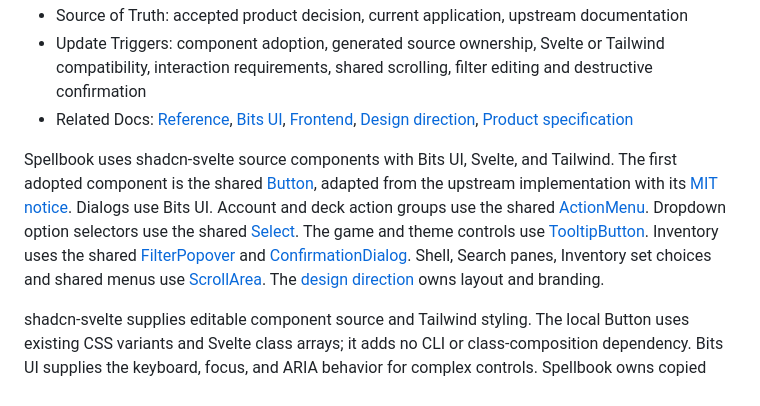
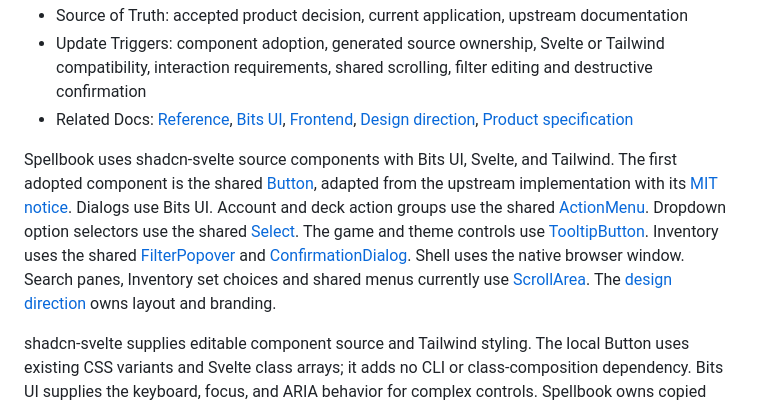
Before and after one commit to KyleDerZweite/spellbook, a Markdown page: docs/reference/ui-libraries.md, the part around one of its changes. Drawn GitHub-style.

```diff
--- a/docs/reference/ui-libraries.md
+++ b/docs/reference/ui-libraries.md
@@ -6,7 +6,7 @@
 - Update Triggers: component adoption, generated source ownership, Svelte or Tailwind compatibility, interaction requirements, shared scrolling, filter editing and destructive confirmation
 - Related Docs: [Reference](./README.md), [Bits UI](./bits-ui.md), [Frontend](../architecture/frontend.md), [Design direction](../product/ui-design-direction.md), [Product specification](../product/specification.md)
 
-Spellbook uses shadcn-svelte source components with Bits UI, Svelte, and Tailwind. The first adopted component is the shared [Button](../../frontend/src/lib/components/ui/button/Button.svelte), adapted from the upstream implementation with its [MIT notice](../../frontend/src/lib/components/ui/button/LICENSE). Dialogs use Bits UI. Account and deck action groups use the shared [ActionMenu](../../frontend/src/lib/components/ui/menu/ActionMenu.svelte). Dropdown option selectors use the shared [Select](../../frontend/src/lib/components/ui/select/Select.svelte). The game and theme controls use [TooltipButton](../../frontend/src/lib/components/ui/tooltip/TooltipButton.svelte). Inventory uses the shared [FilterPopover](../../frontend/src/lib/components/ui/popover/FilterPopover.svelte) and [ConfirmationDialog](../../frontend/src/lib/components/ui/dialog/ConfirmationDialog.svelte). Shell, Search panes, Inventory set choices and shared menus use [ScrollArea](../../frontend/src/lib/components/ui/scroll-area/ScrollArea.svelte). The [design direction](../product/ui-design-direction.md) owns layout and branding.
+Spellbook uses shadcn-svelte source components with Bits UI, Svelte, and Tailwind. The first adopted component is the shared [Button](../../frontend/src/lib/components/ui/button/Button.svelte), adapted from the upstream implementation with its [MIT notice](../../frontend/src/lib/components/ui/button/LICENSE). Dialogs use Bits UI. Account and deck action groups use the shared [ActionMenu](../../frontend/src/lib/components/ui/menu/ActionMenu.svelte). Dropdown option selectors use the shared [Select](../../frontend/src/lib/components/ui/select/Select.svelte). The game and theme controls use [TooltipButton](../../frontend/src/lib/components/ui/tooltip/TooltipButton.svelte). Inventory uses the shared [FilterPopover](../../frontend/src/lib/components/ui/popover/FilterPopover.svelte) and [ConfirmationDialog](../../frontend/src/lib/components/ui/dialog/ConfirmationDialog.svelte). Shell uses the native browser window. Search panes, Inventory set choices and shared menus currently use [ScrollArea](../../frontend/src/lib/components/ui/scroll-area/ScrollArea.svelte). The [design direction](../product/ui-design-direction.md) owns layout and branding.
 
 shadcn-svelte supplies editable component source and Tailwind styling. The local Button uses existing CSS variants and Svelte class arrays; it adds no CLI or class-composition dependency. Bits UI supplies the keyboard, focus, and ARIA behavior for complex controls. Spellbook owns copied source, local changes, upstream fix adoption, and composed workflow behavior. Keep native inputs, checkboxes, radio groups, and buttons for simple form behavior. The avatar picker uses labeled native radios and the shared [Avatar](../../frontend/src/lib/components/profile/Avatar.svelte) renderer. Use the shared Select for option lists rather than adding a native select or another Bits composition.
 
```
Also changed, not shown: other parts of docs/reference/ui-libraries.md (+1 -1 lines), docs/product/ui-design-direction.md (+1 -1 lines).
